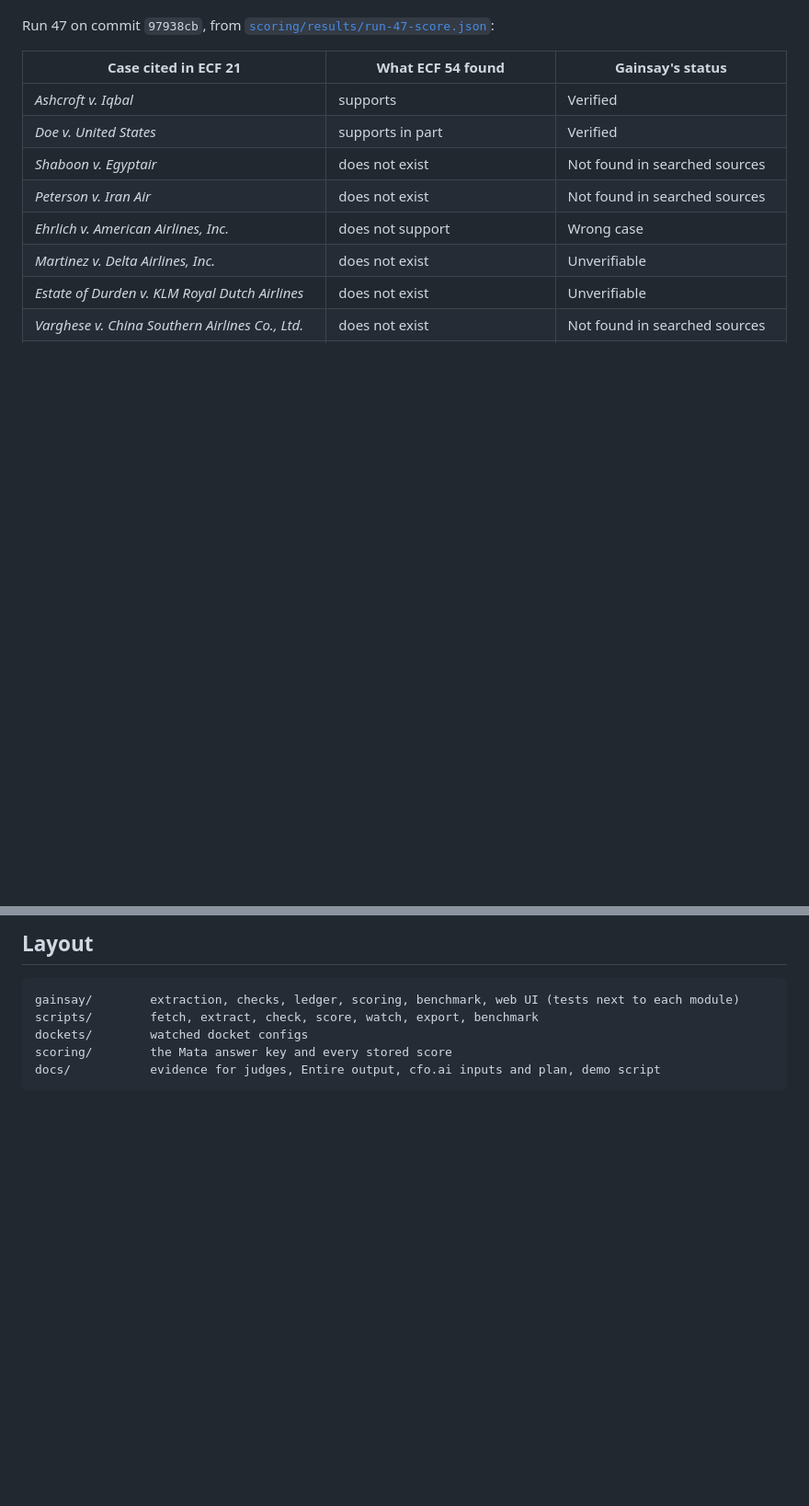
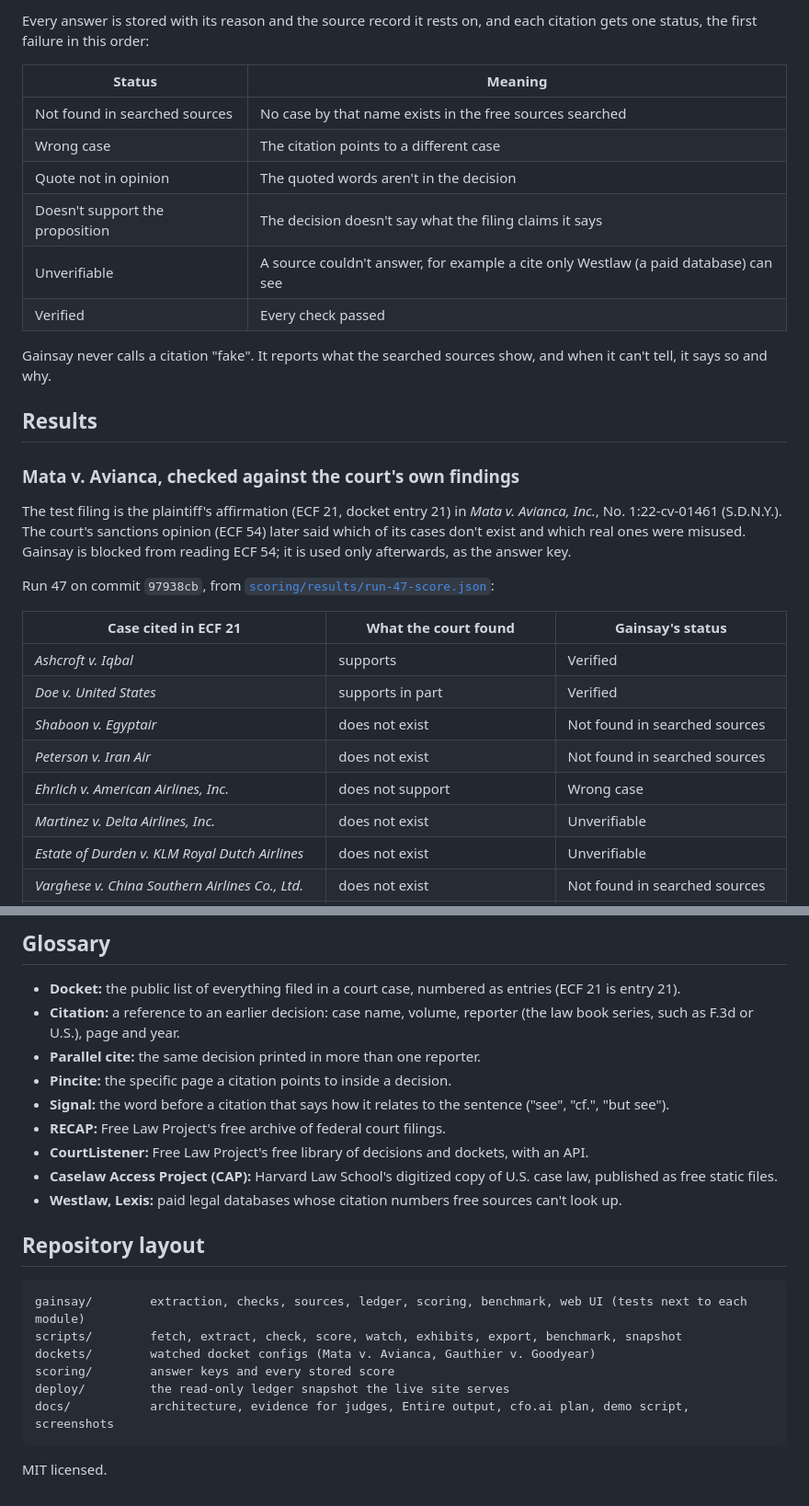
Before and after one commit to winsznx/gainsay, a Markdown page: README.md, 2 parts joined by grey strips. Shown at 92% size. Rendered like a GitHub page; blank space fills up the shorter version.

````diff
--- a/README.md
+++ b/README.md
@@ -12,7 +29,25 @@ The test case is the affirmation in opposition filed in *Mata v. Avianca, Inc.*,
+Every answer is stored with its reason and the source record it rests on, and each citation gets one status, the first failure in this order:
+
+| Status | Meaning |
+|---|---|
+| Not found in searched sources | No case by that name exists in the free sources searched |
+| Wrong case | The citation points to a different case |
+| Quote not in opinion | The quoted words aren't in the decision |
+| Doesn't support the proposition | The decision doesn't say what the filing claims it says |
+| Unverifiable | A source couldn't answer, for example a cite only Westlaw (a paid database) can see |
+| Verified | Every check passed |
+
+Gainsay never calls a citation "fake". It reports what the searched sources show, and when it can't tell, it says so and why.
+
+## Results
+
+### Mata v. Avianca, checked against the court's own findings
+
+The test filing is the plaintiff's affirmation (ECF 21, docket entry 21) in *Mata v. Avianca, Inc.*, No. 1:22-cv-01461 (S.D.N.Y.). The court's sanctions opinion (ECF 54) later said which of its cases don't exist and which real ones were misused. Gainsay is blocked from reading ECF 54; it is used only afterwards, as the answer key.
 
 Run 47 on commit `97938cb`, from [`scoring/results/run-47-score.json`](scoring/results/run-47-score.json):
 
-| Case cited in ECF 21 | What ECF 54 found | Gainsay's status |
+| Case cited in ECF 21 | What the court found | Gainsay's status |
 |---|---|---|
 | *Ashcroft v. Iqbal* | supports | Verified |
 | *Doe v. United States* | supports in part | Verified |
@@ -114,10 +151,25 @@ Both exports are in `docs/cfo-ai/`, and `docs/cfo-ai-plan.md` sums them up.
 
-## Layout
+## Glossary
+
+- **Docket:** the public list of everything filed in a court case, numbered as entries (ECF 21 is entry 21).
+- **Citation:** a reference to an earlier decision: case name, volume, reporter (the law book series, such as F.3d or U.S.), page and year.
+- **Parallel cite:** the same decision printed in more than one reporter.
+- **Pincite:** the specific page a citation points to inside a decision.
+- **Signal:** the word before a citation that says how it relates to the sentence ("see", "cf.", "but see").
+- **RECAP:** Free Law Project's free archive of federal court filings.
+- **CourtListener:** Free Law Project's free library of decisions and dockets, with an API.
+- **Caselaw Access Project (CAP):** Harvard Law School's digitized copy of U.S. case law, published as free static files.
+- **Westlaw, Lexis:** paid legal databases whose citation numbers free sources can't look up.
+
+## Repository layout
 
 ```
-gainsay/        extraction, checks, ledger, scoring, benchmark, web UI (tests next to each module)
-scripts/        fetch, extract, check, score, watch, export, benchmark
-dockets/        watched docket configs
-scoring/        the Mata answer key and every stored score
-docs/           evidence for judges, Entire output, cfo.ai inputs and plan, demo script
+gainsay/        extraction, checks, sources, ledger, scoring, benchmark, web UI (tests next to each module)
+scripts/        fetch, extract, check, score, watch, exhibits, export, benchmark, snapshot
+dockets/        watched docket configs (Mata v. Avianca, Gauthier v. Goodyear)
+scoring/        answer keys and every stored score
+deploy/         the read-only ledger snapshot the live site serves
+docs/           architecture, evidence for judges, Entire output, cfo.ai plan, demo script, screenshots
 ```
+
+MIT licensed.
````
Also changed, not shown: other parts of README.md (+62 -43 lines), docs/architecture.md (added, +101 -0 lines).
